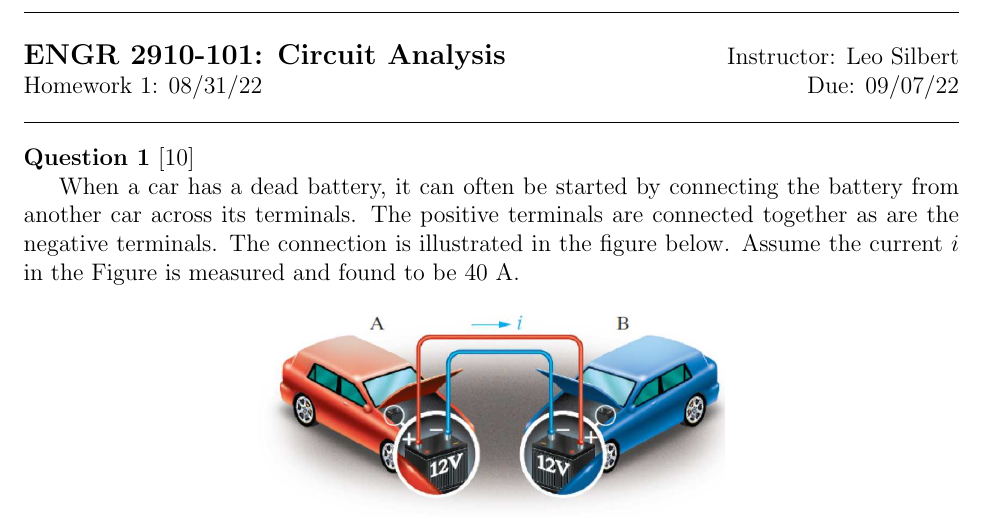
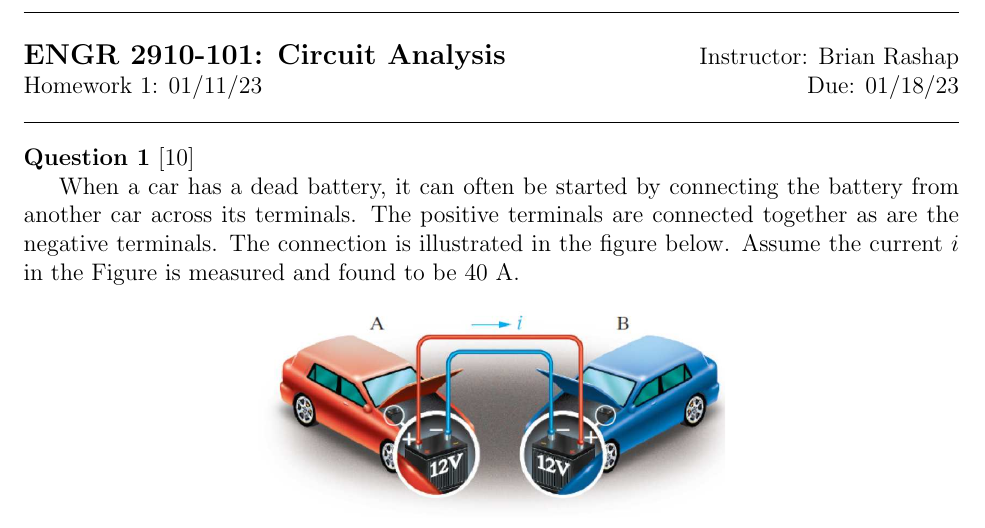
Before and after one commit to brashap/ENGR2910, a LaTeX problem sheet (Homework/HW1/ENGR2910-HW1.tex): part of page 1 of 2, cut so that both start at the same text. Compiled offline with pdfLaTeX.

```diff
--- a/Homework/HW1/ENGR2910-HW1.tex
+++ b/Homework/HW1/ENGR2910-HW1.tex
@@ -69,8 +69,8 @@
 %\date{10/02/18-10/09/18}
 \hfil
 {\large\bf {ENGR 2910-101: Circuit Analysis}}
-\hfill Instructor: Leo Silbert \\
-Homework 1: 08/31/22 \hfill Due: 09/07/22\\
+\hfill Instructor: Brian Rashap\\
+Homework 1: 01/11/23 \hfill Due: 01/18/23\\
 \hrulefill\\
 \end{center}
 
```
Also changed, not shown: Chapters/CH02.pdf (added), Chapters/CH03.pdf (added), Chapters/CH04.pdf (added), 22 other files.
